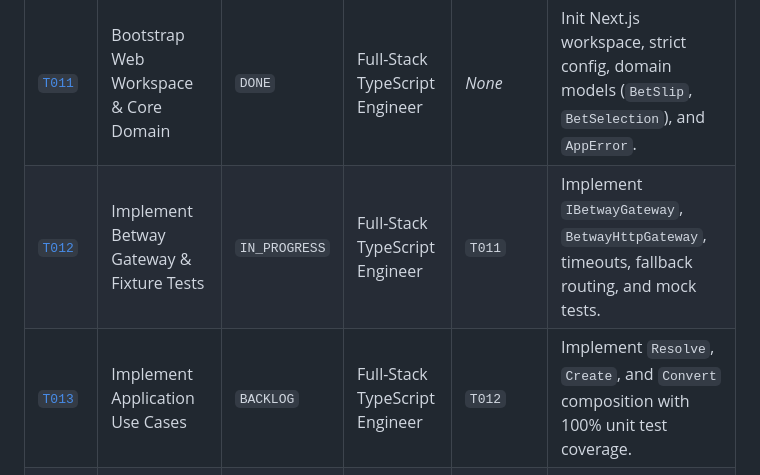
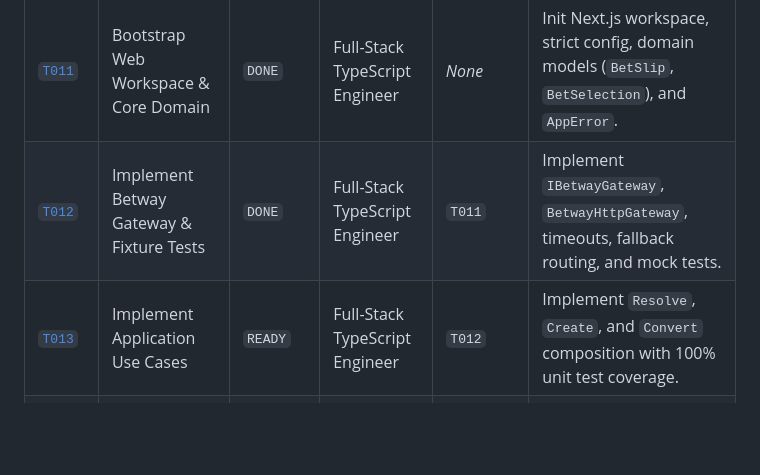
Before and after one commit to myasnikoviv/BETWAY_test, a Markdown page: tickets/README.md, the part around the change. Rendered like a GitHub page; blank space fills up the shorter version.

Commit message:
chore(delivery): close out T012 and mark DONE in tickets registry

```diff
--- a/tickets/README.md
+++ b/tickets/README.md
@@ -38,8 +38,8 @@ graph TD
 | Ticket ID | Title | Status | Owner | Depends On | Short Objective |
 | :--- | :--- | :--- | :--- | :--- | :--- |
 | [`T011`](done/T011-bootstrap-web-and-core-domain.md) | Bootstrap Web Workspace & Core Domain | `DONE` | Full-Stack TypeScript Engineer | *None* | Init Next.js workspace, strict config, domain models (`BetSlip`, `BetSelection`), and `AppError`. |
-| [`T012`](active/T012-implement-betway-gateway.md) | Implement Betway Gateway & Fixture Tests | `IN_PROGRESS` | Full-Stack TypeScript Engineer | `T011` | Implement `IBetwayGateway`, `BetwayHttpGateway`, timeouts, fallback routing, and mock tests. |
-| [`T013`](backlog/T013-implement-application-use-cases.md) | Implement Application Use Cases | `BACKLOG` | Full-Stack TypeScript Engineer | `T012` | Implement `Resolve`, `Create`, and `Convert` composition with 100% unit test coverage. |
+| [`T012`](done/T012-implement-betway-gateway.md) | Implement Betway Gateway & Fixture Tests | `DONE` | Full-Stack TypeScript Engineer | `T011` | Implement `IBetwayGateway`, `BetwayHttpGateway`, timeouts, fallback routing, and mock tests. |
+| [`T013`](backlog/T013-implement-application-use-cases.md) | Implement Application Use Cases | `READY` | Full-Stack TypeScript Engineer | `T012` | Implement `Resolve`, `Create`, and `Convert` composition with 100% unit test coverage. |
 | [`T014`](backlog/T014-implement-backend-api-routes.md) | Implement Backend API Route Handlers | `BACKLOG` | Full-Stack TypeScript Engineer | `T013` | Implement `/api/v1/resolve`, `create`, `convert`, `health` with Zod validation and CORS. |
 | [`T015`](backlog/T015-implement-web-input-and-slip-view.md) | Implement Web UI: Input & Slip View | `BACKLOG` | Full-Stack TypeScript Engineer | `T014` | Build Next.js React UI components for entering codes, decoding, and rendering `BetSlipCard`. |
 | [`T016`](backlog/T016-implement-web-conversion-and-verification.md) | Implement Web UI: Convert & Verification | `BACKLOG` | Full-Stack TypeScript Engineer | `T015` | Build 1-click Convert action bar, code comparison badges, and Loom verification modal. |
```
Also changed, not shown: tickets/done/T012-implement-betway-gateway.md (renamed from tickets/active/T012-implement-betway-gateway.md, +40 -1 lines).
